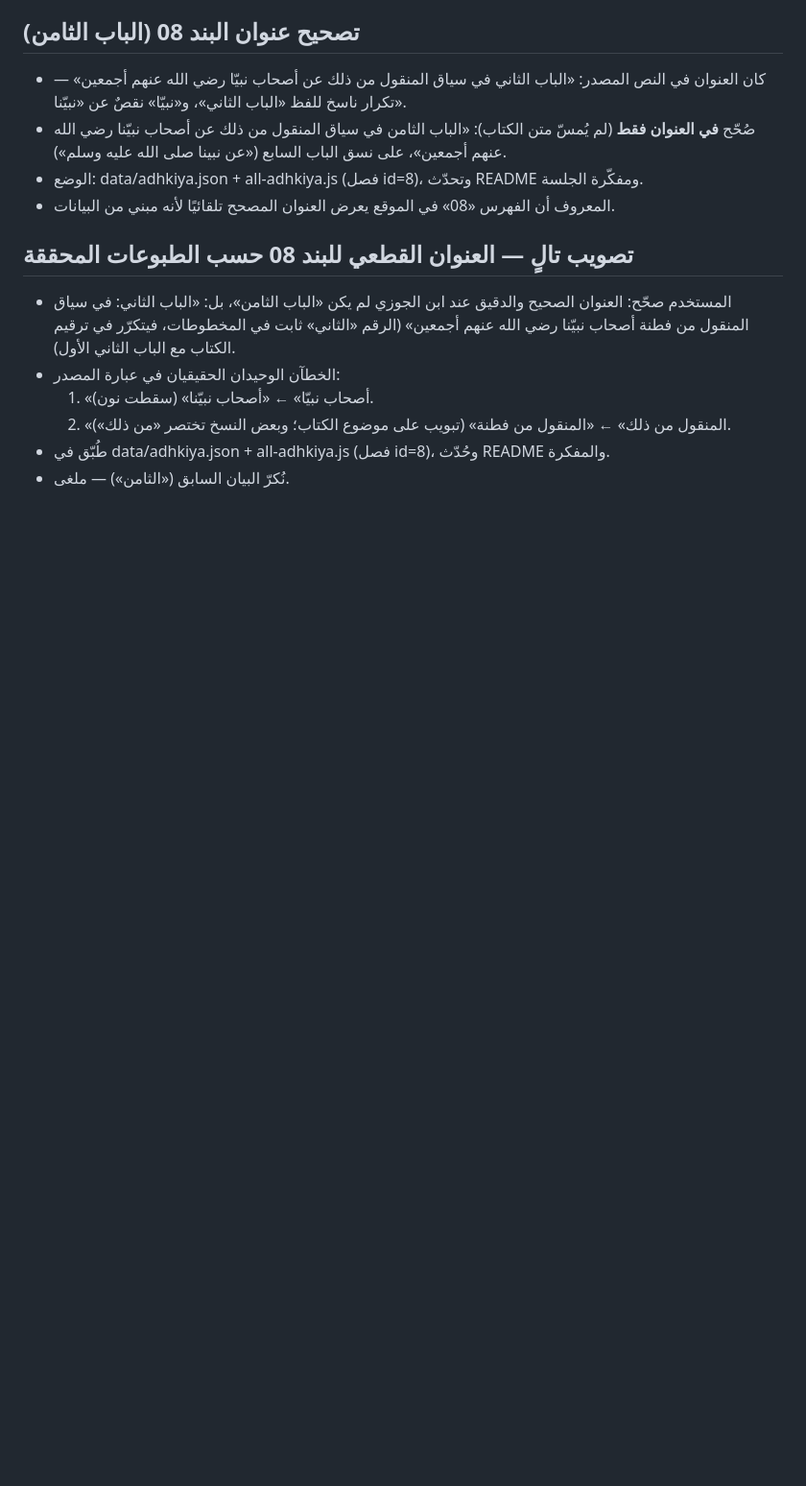
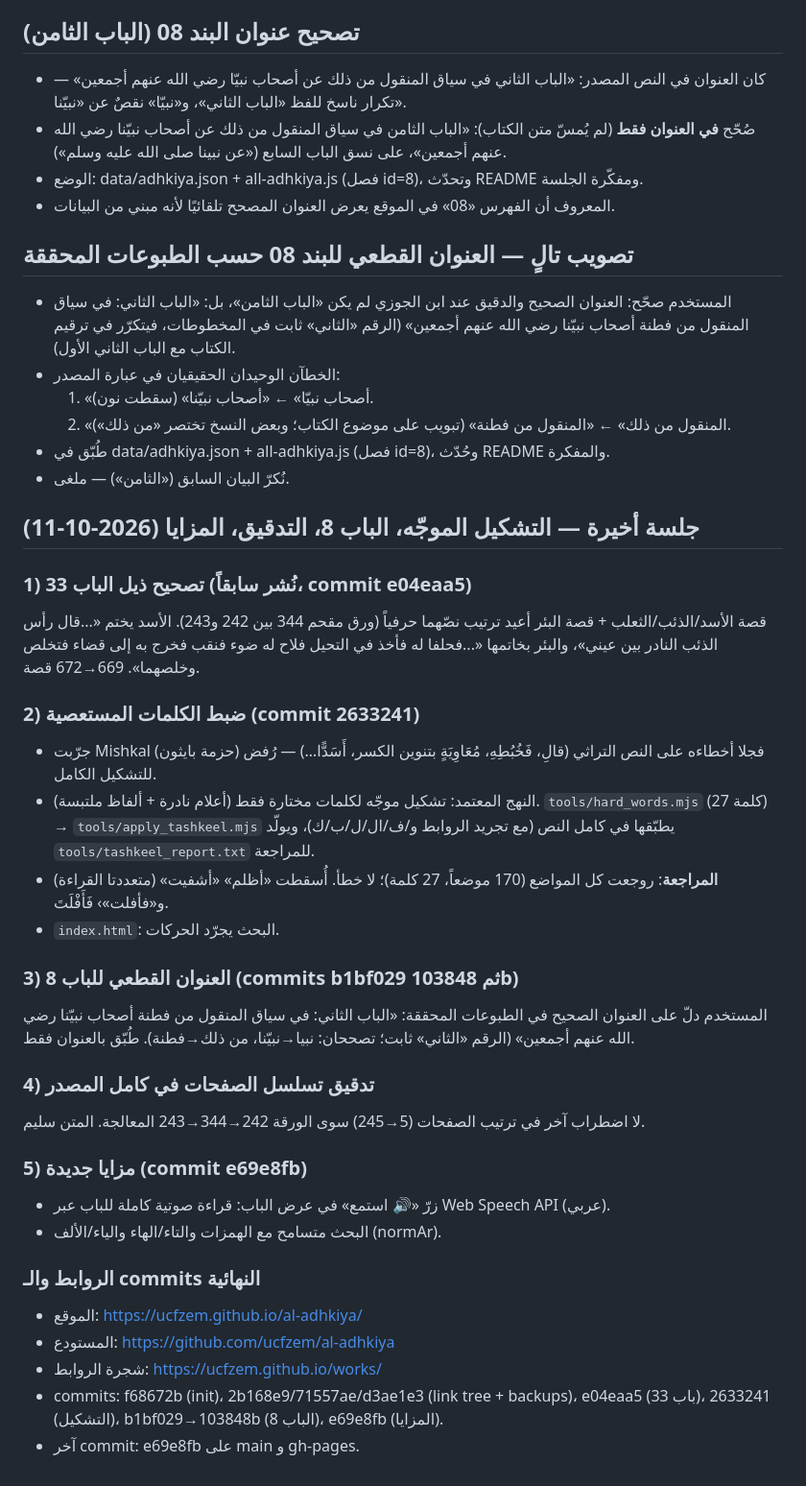
Before and after one commit to ucfzem/al-adhkiya, a Markdown page: CONVERSATION_BACKUP.md, the part around the change. Shown at 96% size. Rendered like a GitHub page; blank space fills up the shorter version.

Commit message:
docs: تحديث مفكرة الجلسة (التشكيل الموجّه، الباب 8، التدقيق، المزايا، الروابط)

```diff
--- a/CONVERSATION_BACKUP.md
+++ b/CONVERSATION_BACKUP.md
@@ -143,3 +143,40 @@ littéralement les mots d'OpenITI (aucune suppression ni ajout) pour rétablir l
   2) «المنقول من ذلك» ← «المنقول من فطنة» (تبويب على موضوع الكتاب؛ وبعض النسخ تختصر «من ذلك»).
 - طُبّق في data/adhkiya.json + all-adhkiya.js (فصل id=8)، وحُدّث README والمفكرة.
 - نُكرّ البيان السابق («الثامن») — ملغى.
+
+## جلسة أخيرة — التشكيل الموجّه، الباب 8، التدقيق، المزايا (2026-10-11)
+
+### 1) تصحيح ذيل الباب 33 (نُشر سابقاً، commit e04eaa5)
+قصة الأسد/الذئب/الثعلب + قصة البئر أعيد ترتيب نصّهما حرفياً (ورق مقحم 344 بين 242 و243).
+الأسد يختم «...قال رأس الذئب النادر بين عيني»، والبئر بخاتمها «...فحلفا له فأخذ في
+التحيل فلاح له ضوء فنقب فخرج به إلى قضاء فتخلص وخلصهما». 669→672 قصة.
+
+### 2) ضبط الكلمات المستعصية (commit 2633241)
+- جرّبت Mishkal (حزمة بايثون) فجلا أخطاءه على النص التراثي (قالِ، فَخُبُطِهِ،
+  مُعَاوِيَةٍ بتنوين الكسر، أَسَدًّا…) — رُفض للتشكيل الكامل.
+- النهج المعتمد: تشكيل موجّه لكلمات مختارة فقط (أعلام نادرة + ألفاظ ملتبسة).
+  `tools/hard_words.mjs` (27 كلمة) → `tools/apply_tashkeel.mjs` يطبّقها في كامل النص
+  (مع تجريد الروابط و/ف/ال/ل/ب/ك)، ويولّد `tools/tashkeel_report.txt` للمراجعة.
+- **المراجعة**: روجعت كل المواضع (170 موضعاً، 27 كلمة)؛ لا خطأ. أُسقطت «أظلم»
+  «أشفيت» (متعددتا القراءة) و«فأفلت»› فَأَفْلَتَ.
+- `index.html`: البحث يجرّد الحركات.
+
+### 3) العنوان القطعي للباب 8 (commits b1bf029 ثم 103848b)
+المستخدم دلّ على العنوان الصحيح في الطبوعات المحققة:
+«الباب الثاني: في سياق المنقول من فطنة أصحاب نبيّنا رضي الله عنهم أجمعين»
+(الرقم «الثاني» ثابت؛ تصححان: نبيا→نبيّنا، من ذلك→فطنة). طُبّق بالعنوان فقط.
+
+### 4) تدقيق تسلسل الصفحات في كامل المصدر
+لا اضطراب آخر في ترتيب الصفحات (5→245) سوى الورقة 242→344→243 المعالجة. المتن سليم.
+
+### 5) مزايا جديدة (commit e69e8fb)
+- زرّ «🔊 استمع» في عرض الباب: قراءة صوتية كاملة للباب عبر Web Speech API (عربي).
+- البحث متسامح مع الهمزات والتاء/الهاء والياء/الألف (normAr).
+
+### الروابط والـ commits النهائية
+- الموقع: https://ucfzem.github.io/al-adhkiya/
+- المستودع: https://github.com/ucfzem/al-adhkiya
+- شجرة الروابط: https://ucfzem.github.io/works/
+- commits: f68672b (init)، 2b168e9/71557ae/d3ae1e3 (link tree + backups)،
+  e04eaa5 (باب 33)، 2633241 (التشكيل)، b1bf029→103848b (الباب 8)، e69e8fb (المزايا).
+- آخر commit: e69e8fb على main و gh-pages.
```
